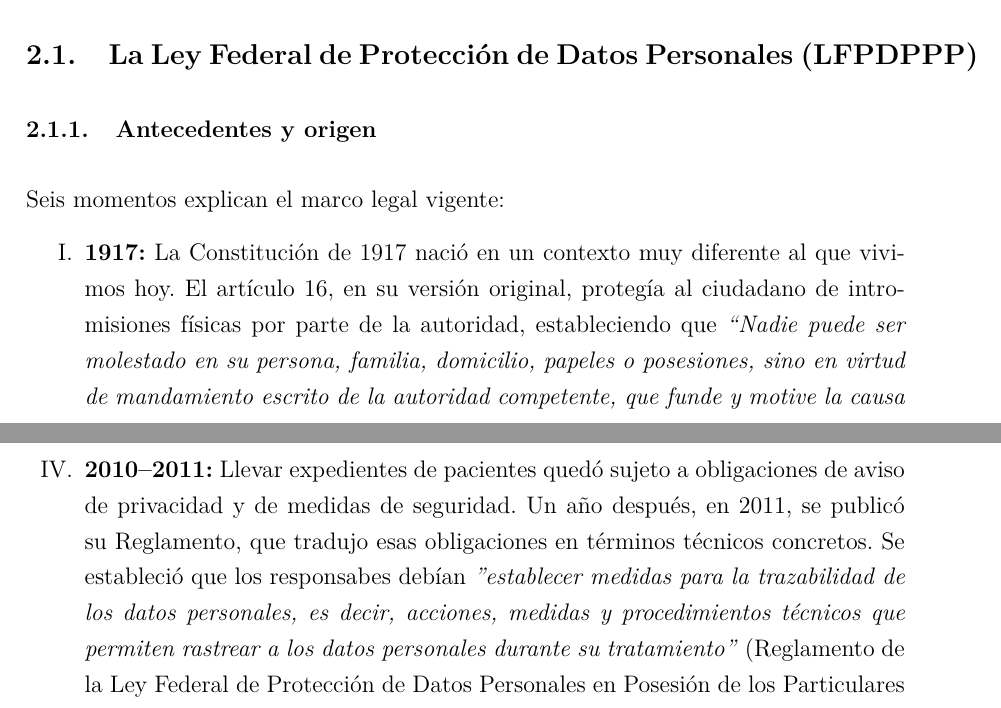
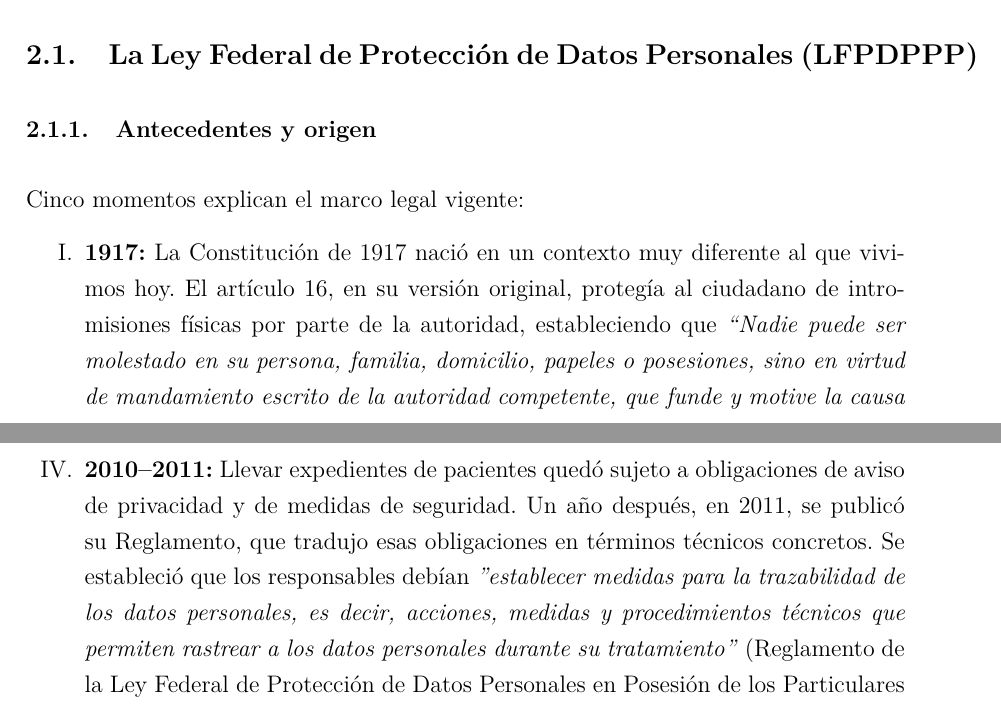
Before and after one commit to mezcalfighter/Proyecto-Titulacion, a LaTeX document (main.tex): two parts of pages 6 and 7 of 88, joined at a grey line, cut so that both start at the same text. Compiled offline with pdfLaTeX.

Commit message:
Updates from Overleaf

```diff
--- a/main.tex
+++ b/main.tex
@@ -269,7 +269,7 @@ de pacientes.
 % NOTA: Hablar de forma narrativa cómo se fue dando las leyes de
 % protección de datos hasta donde estamos actualmente.
 
-Seis momentos explican el marco legal vigente:
+Cinco momentos explican el marco legal vigente:
 
 \begin{enumerate}[label=\Roman*.]
 
@@ -320,13 +317,11 @@ Seis momentos explican el marco legal vigente:
 
   \item \textbf{2010--2011:} Llevar expedientes de pacientes quedó sujeto a obligaciones de aviso de privacidad y de medidas de seguridad. Un año después, en 2011, se publicó su
   Reglamento, que tradujo esas obligaciones en términos técnicos
-  concretos. Se estableció que los responsabes debían \textit{''establecer medidas para la trazabilidad de los datos personales, es decir, acciones, medidas y procedimientos técnicos
+  concretos. Se estableció que los responsables debían \textit{''establecer medidas para la trazabilidad de los datos personales, es decir, acciones, medidas y procedimientos técnicos
   que permiten rastrear a los datos personales durante su tratamiento''}
   (Reglamento de la Ley Federal de Protección de Datos Personales en
   Posesión de los Particulares [RLFPDPPP], 2011, art.~48, fracc.~X);
-  el artículo~57 añadió que las medidas de seguridad se exigen
-  \textit{''con independencia del sistema de tratamiento''}
-  (RLFPDPPP, 2011, art.~57). Para este caso de estudio, es particularmente
+  el artículo~57 añadió que las medidas de seguridad se exigen \textit{''con independencia del sistema de tratamiento''} (RLFPDPPP, 2011, art.~57). Para este caso de estudio, es particularmente
   relevante el artículo~52 del mismo Reglamento, que permite expresamente
   el uso de servicios de cómputo en la nube siempre que el proveedor ofrezca
   niveles de protección equivalentes a los que exige la ley mexicana (RLFPDPPP,
```
Also changed, not shown: main.tex (11 more changed lines).
